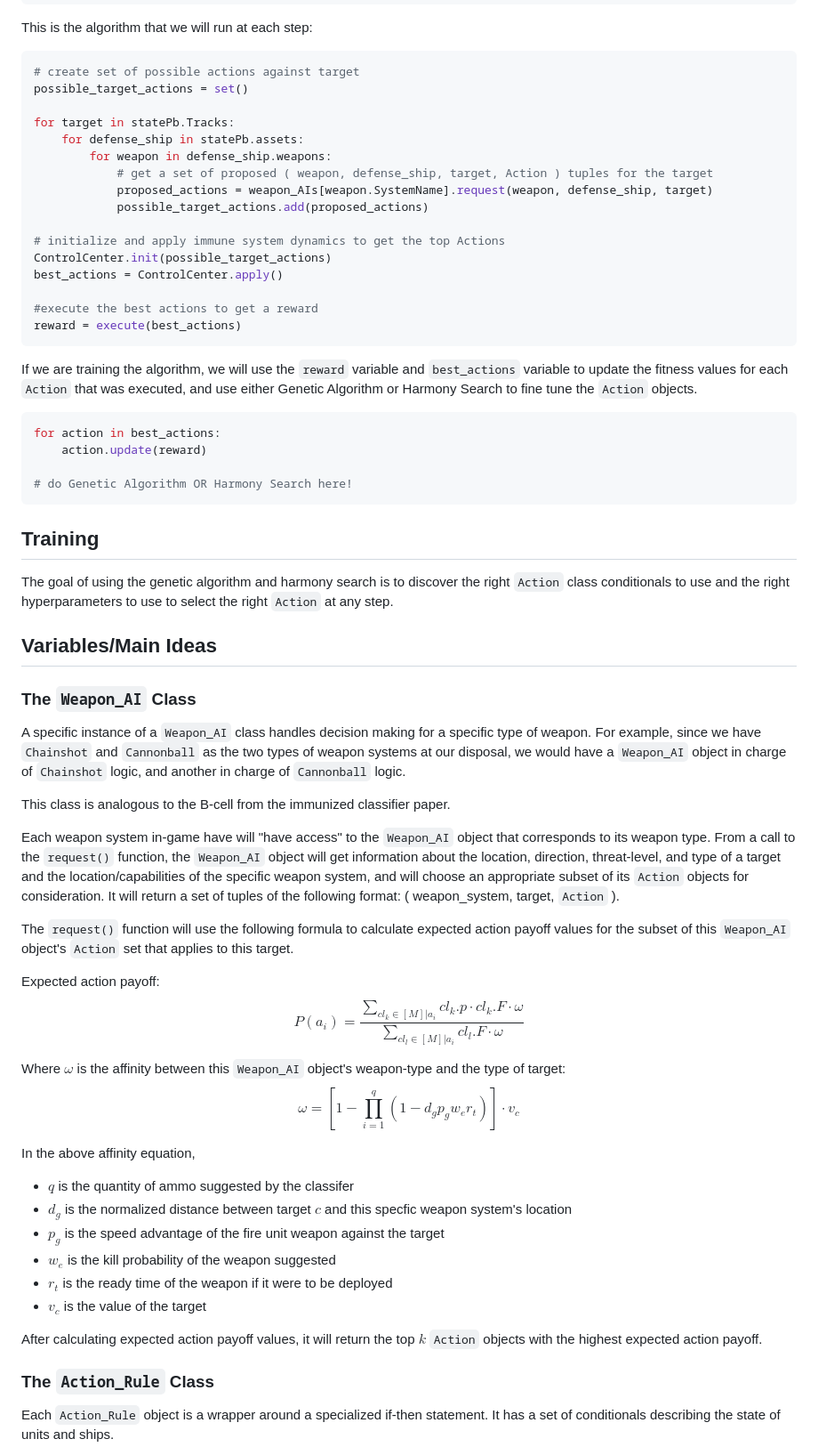
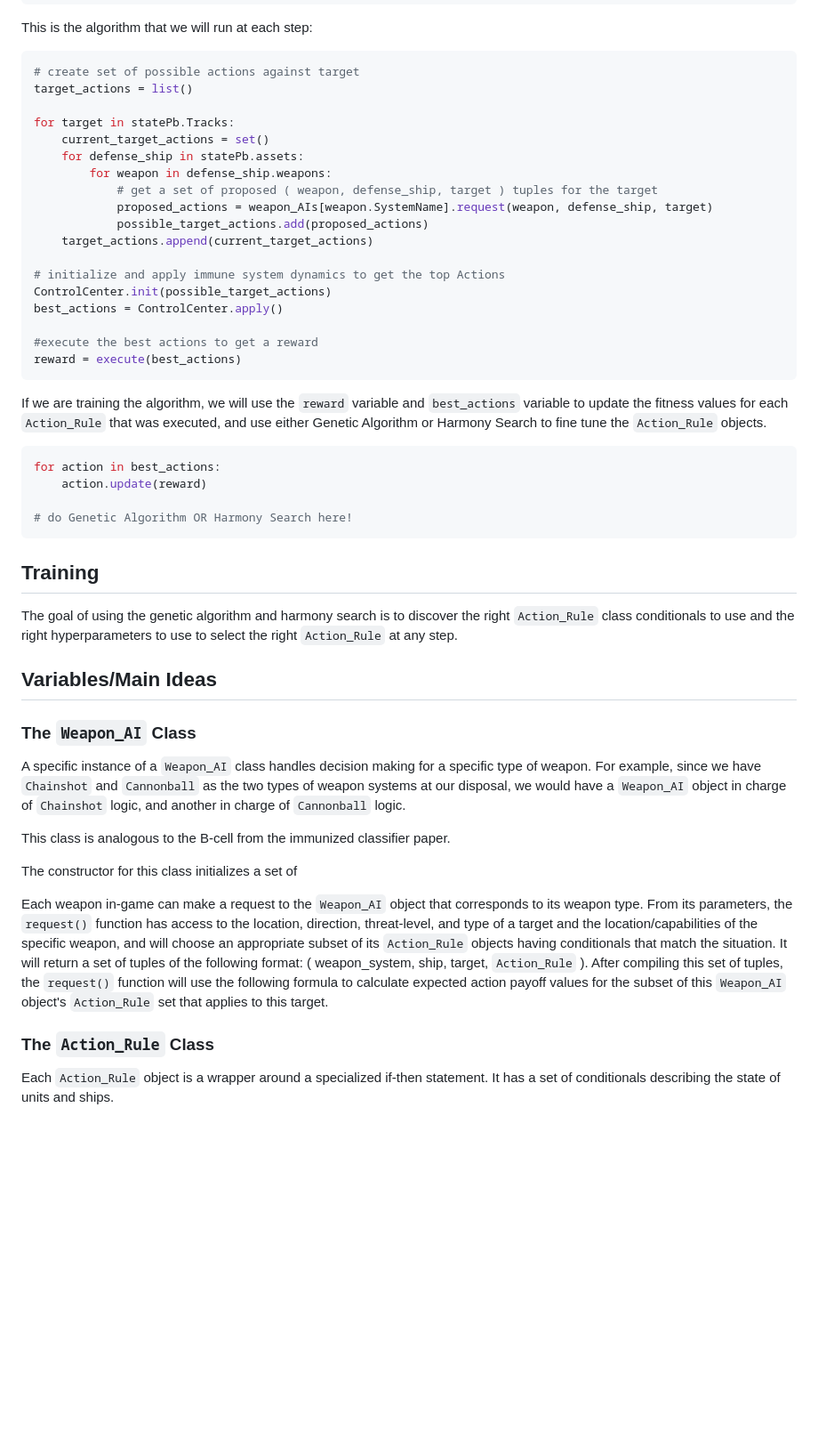
Before and after one commit to K-L-Chen/WM_Dahlgren_Challenge, a Markdown page: Code/Pseudocode/Algorithm.md, the part around the change printed below. Shown: that part at 89% size. Rendered like a GitHub page; blank space fills up the shorter version.

````diff
--- a/Code/Pseudocode/Algorithm.md
+++ b/Code/Pseudocode/Algorithm.md
@@ -21,14 +21,16 @@ control_center = ControlCenter()
 This is the algorithm that we will run at each step:
 ```python
 # create set of possible actions against target
-possible_target_actions = set()
+target_actions = list()
 
 for target in statePb.Tracks:
+    current_target_actions = set()
     for defense_ship in statePb.assets:
         for weapon in defense_ship.weapons:
-            # get a set of proposed ( weapon, defense_ship, target, Action ) tuples for the target
+            # get a set of proposed ( weapon, defense_ship, target ) tuples for the target
             proposed_actions = weapon_AIs[weapon.SystemName].request(weapon, defense_ship, target)
             possible_target_actions.add(proposed_actions)
+    target_actions.append(current_target_actions)
 
 # initialize and apply immune system dynamics to get the top Actions
 ControlCenter.init(possible_target_actions)
@@ -38,7 +40,7 @@ best_actions = ControlCenter.apply()
 reward = execute(best_actions)
 ```
 
-If we are training the algorithm, we will use the ```reward``` variable and ```best_actions``` variable to update the fitness values for each ```Action``` that was executed, and use either Genetic Algorithm or Harmony Search to fine tune the ```Action``` objects.
+If we are training the algorithm, we will use the ```reward``` variable and ```best_actions``` variable to update the fitness values for each ```Action_Rule``` that was executed, and use either Genetic Algorithm or Harmony Search to fine tune the ```Action_Rule``` objects.
 
 ```python
 for action in best_actions:
@@ -47,7 +49,7 @@ for action in best_actions:
 # do Genetic Algorithm OR Harmony Search here!
 ```
 ## Training
-The goal of using the genetic algorithm and harmony search is to discover the right ```Action``` class conditionals to use and the right hyperparameters to use to select the right ```Action``` at any step.
+The goal of using the genetic algorithm and harmony search is to discover the right ```Action_Rule``` class conditionals to use and the right hyperparameters to use to select the right ```Action_Rule``` at any step.
 
 ## Variables/Main Ideas
 
@@ -56,23 +58,9 @@
 
 This class is analogous to the B-cell from the immunized classifier paper.
 
-Each weapon system in-game have will "have access" to the ```Weapon_AI``` object that corresponds to its weapon type. From a call to the ```request()``` function, the ```Weapon_AI``` object will get information about the location, direction, threat-level, and type of a target and the location/capabilities of the specific weapon system, and will choose an appropriate subset of its ```Action``` objects for consideration. It will return a set of tuples of the following format: ( weapon_system, target, ```Action``` ).
+The constructor for this class initializes a set of
 
-The ```request()``` function will use the following formula to calculate expected action payoff values for the subset of this ```Weapon_AI``` object's ```Action``` set that applies to this target.
-
-Expected action payoff: $$P(a_i) = \frac{\sum_{cl_{k} \in [M] | a_i} cl_{k}.p \cdot cl_k.F \cdot \omega}{\sum_{cl_{l} \in [M] | a_i} cl_l.F \cdot \omega}$$
-
-Where $\omega$ is the affinity between this ```Weapon_AI``` object's weapon-type and the type of target: $$\omega = [1 - \prod^{q}_{i=1}(1-d_g p_g w_e r_t)] \cdot v_c$$
-
-In the above affinity equation,
-- $q$ is the quantity of ammo suggested by the classifer
-- $d_g$ is the normalized distance between target $c$ and this specfic weapon system's location
-- $p_g$ is the speed advantage of the fire unit weapon against the target
-- $w_e$ is the kill probability of the weapon suggested
-- $r_t$ is the ready time of the weapon if it were to be deployed
-- $v_c$ is the value of the target
-
-After calculating expected action payoff values, it will return the top $k$ ```Action``` objects with the highest expected action payoff.
+Each weapon in-game can make a request to the ```Weapon_AI``` object that corresponds to its weapon type. From its parameters, the ```request()``` function has access to the location, direction, threat-level, and type of a target and the location/capabilities of the specific weapon, and will choose an appropriate subset of its ```Action_Rule``` objects having conditionals that match the situation. It will return a set of tuples of the following format: ( weapon_system, ship, target, ```Action_Rule``` ). After compiling this set of tuples, the ```request()``` function will use the following formula to calculate expected action payoff values for the subset of this ```Weapon_AI``` object's ```Action_Rule``` set that applies to this target.
 
 ### The ```Action_Rule``` Class
 Each ```Action_Rule``` object is a wrapper around a specialized if-then statement. It has a set of conditionals describing the state of units and ships.
````
Also changed, not shown: other parts of Code/Pseudocode/Algorithm.md (+11 -11 lines).
